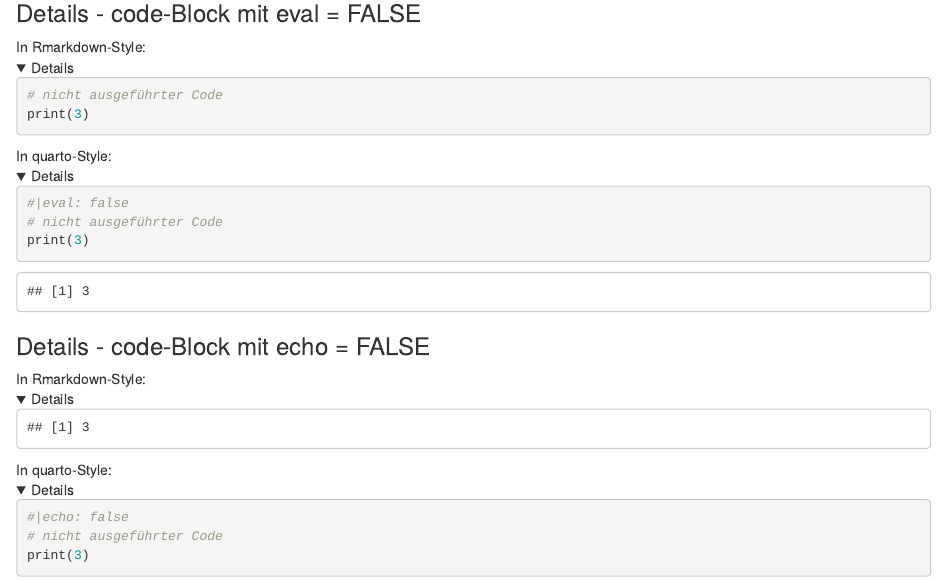
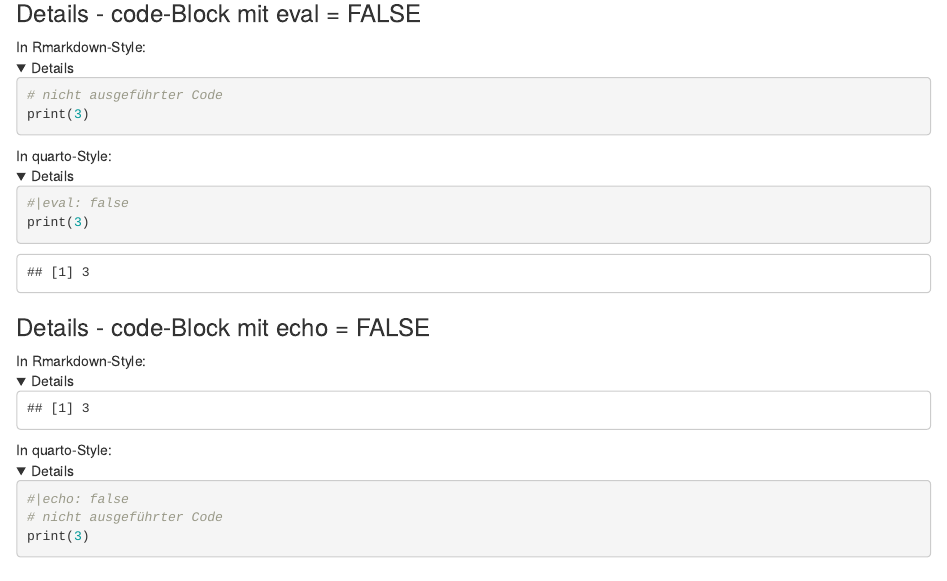
Before and after one commit to Methods-Berlin/RTraining, an R Markdown document (Aufgaben_rmd/Aufgaben_hinzufuegen.Rmd): the page in a window 1100 px wide, from 2130 px down. Rendered offline with R 4.5, knitr and Pandoc, with nearby package versions; folded parts are opened.

Commit message:
Kommentar gelöscht

````diff
--- a/Aufgaben_rmd/Aufgaben_hinzufuegen.Rmd
+++ b/Aufgaben_rmd/Aufgaben_hinzufuegen.Rmd
@@ -141,7 +141,6 @@ In quarto-Style:
 <details>
 ```{r}
 #|eval: false
-# nicht ausgeführter Code
 print(3)
 ```
 </details>
````
